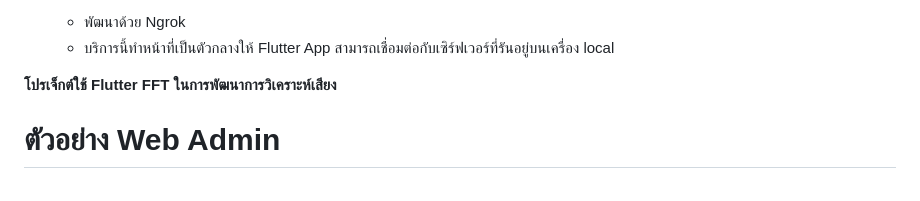
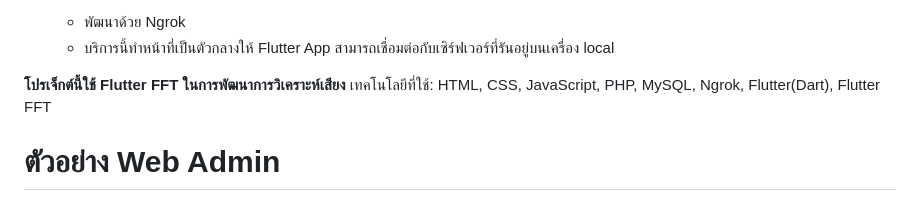
Before and after one commit to Sanan2020/admin_website, a Markdown page: README.md, the part around the change. Rendered like a GitHub page.

```diff
--- a/README.md
+++ b/README.md
@@ -15,7 +15,8 @@
    - บริการนี้ทำหน้าที่เป็นตัวกลางให้ Flutter App สามารถเชื่อมต่อกับเซิร์ฟเวอร์ที่รันอยู่บนเครื่อง local
 
 
-**โปรเจ็กต์ใช้ Flutter FFT ในการพัฒนาการวิเคราะห์เสียง**
+**โปรเจ็กต์นี้ใช้ Flutter FFT ในการพัฒนาการวิเคราะห์เสียง**
+เทคโนโลยีที่ใช้: HTML, CSS, JavaScript, PHP, MySQL, Ngrok, Flutter(Dart), Flutter FFT
 
 
 # ตัวอย่าง Web Admin
```
